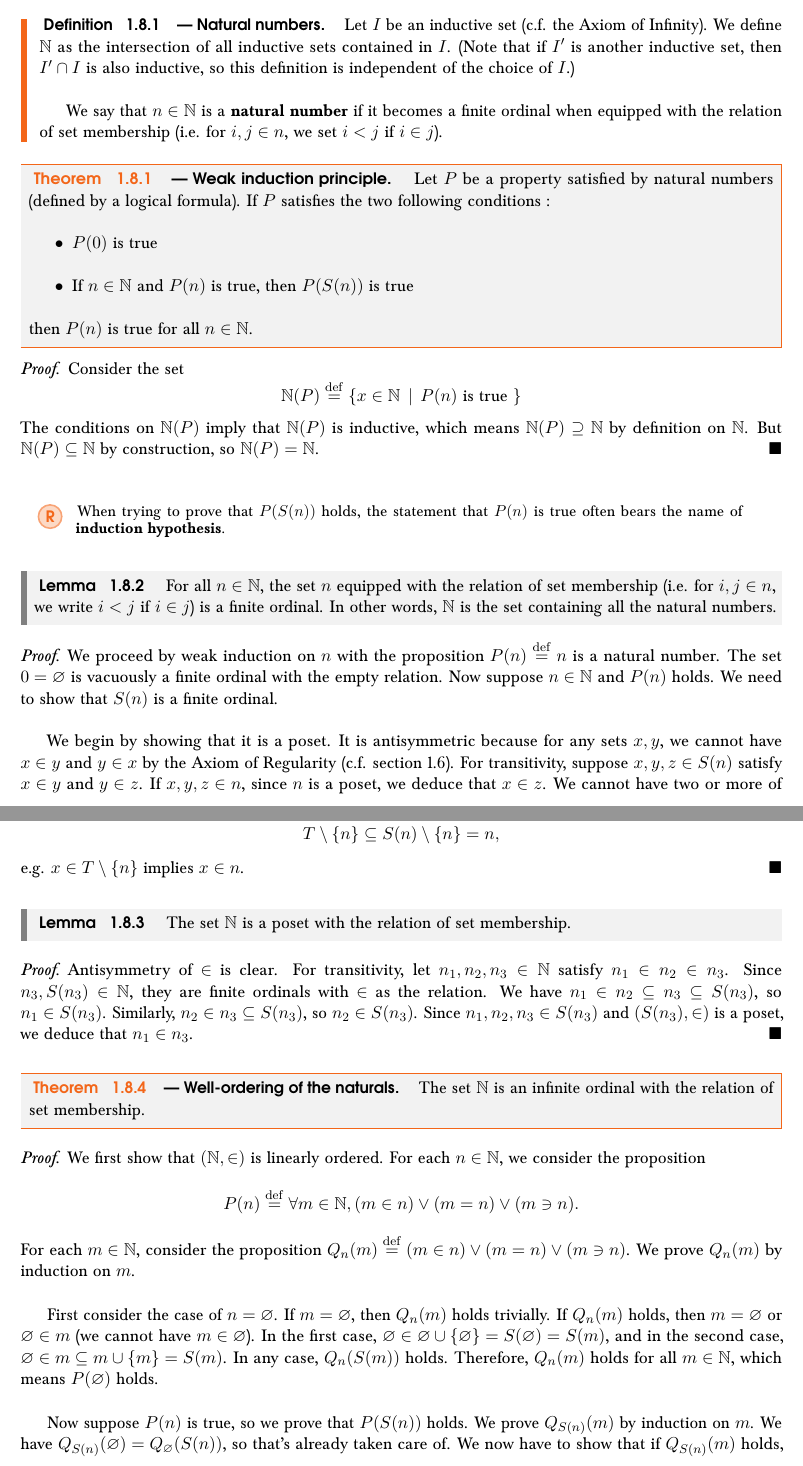
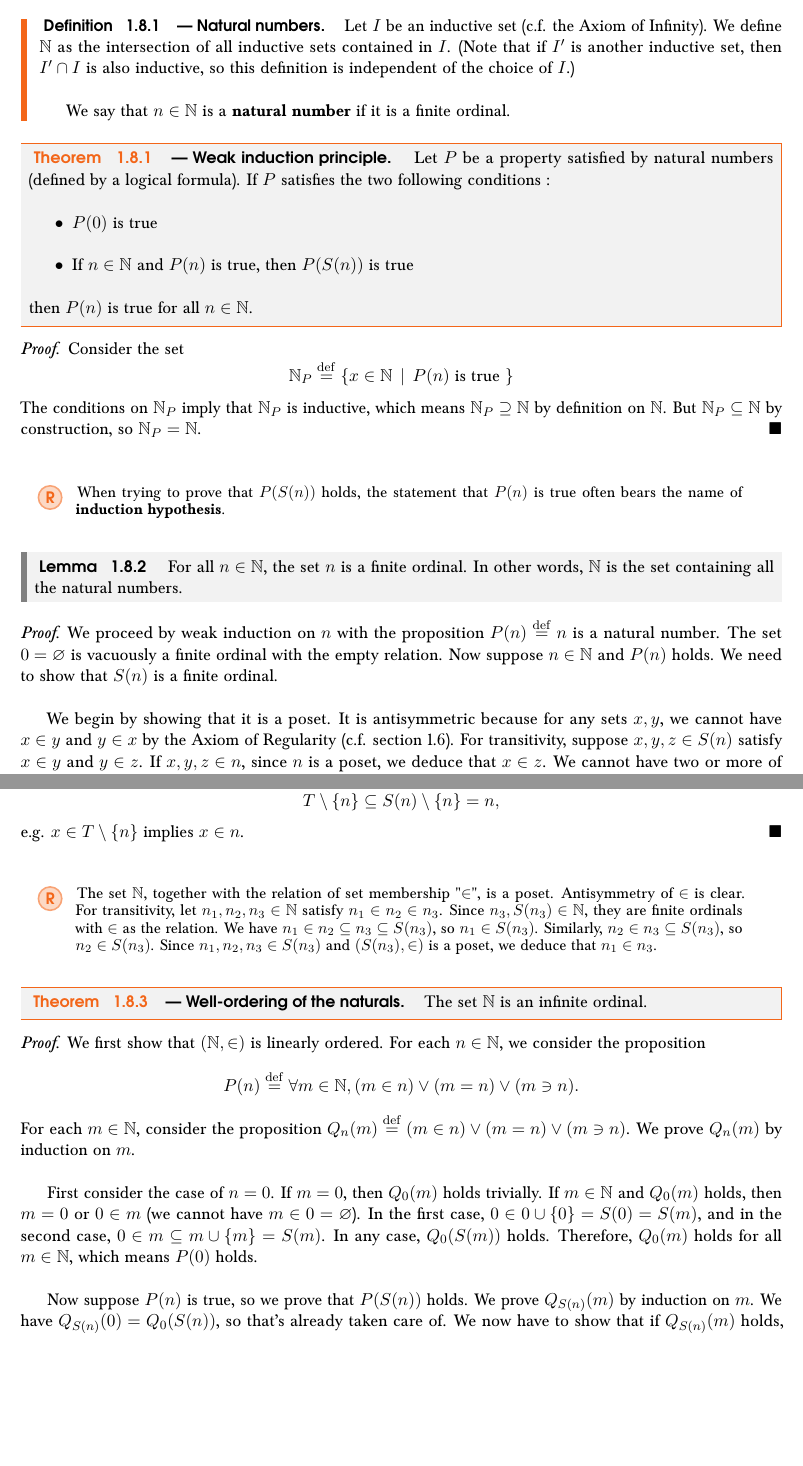
Before and after one commit to Patrick-DS/Groups--Actions-and-Representations, a LaTeX thesis (main.tex, which reads content/parts/01_elementary_algebraic_structures/1_relation/8_induction.tex): two parts of pages 28 and 29 of 32, joined at a grey line, cut so that both start at the same text, the shorter picture padded with empty space. Compiled offline with pdfLaTeX.

Commit message:
Added final touches to induction section

```diff
--- a/content/parts/01_elementary_algebraic_structures/1_relation/8_induction.tex
+++ b/content/parts/01_elementary_algebraic_structures/1_relation/8_induction.tex
@@ -5,7 +5,7 @@
     Let $I$ be an inductive set (c.f. the Axiom of Infinity). We define $\N$ as the intersection of all inductive sets contained in $I$. (Note that if $I'$ is another inductive set, then $I' \cap I$ is also inductive, so this definition is independent of the choice of $I$.)
     \\
 
-    We say that $n \in \N$ is a \textbf{natural number} if it becomes a finite ordinal when equipped with the relation of set membership (i.e. for $i,j \in n$, we set $i < j$ if $i \in j$).
+    We say that $n \in \N$ is a \textbf{natural number} if it is a finite ordinal.
 \end{definition}
 
 \begin{theorem}[Weak induction principle] \label{weak-induction-on-natural-numbers}
@@ -36,7 +36,7 @@
 \end{remark}
 
 \begin{lemma} \label{natural-numbers-are-finite-ordinals}
-    For all $n \in \N$, the set $n$ equipped with the relation of set membership (i.e. for $i,j \in n$, we write $i < j$ if $i \in j$) is a finite ordinal. In other words, $\N$ is the set containing all the natural numbers.
+    For all $n \in \N$, the set $n$ is a finite ordinal. In other words, $\N$ is the set containing all the natural numbers.
 \end{lemma}
 
 \begin{proof}
@@ -62,16 +62,12 @@
     e.g. $x \in T \setminus \{n\}$ implies $x \in n$.
 \end{proof}
 
-\begin{lemma} \label{naturals-form-a-poset}
-    The set $\N$ is a poset with the relation of set membership.
-\end{lemma}
-
-\begin{proof}
-    Antisymmetry of $\in$ is clear. For transitivity, let $n_1, n_2, n_3 \in \N$ satisfy $n_1 \in n_2 \in n_3$. Since $n_3, S(n_3) \in \N$, they are finite ordinals with $\in$ as the relation. We have $n_1 \in n_2 \subseteq n_3 \subseteq S(n_3)$, so $n_1 \in S(n_3)$. Similarly, $n_2 \in n_3 \subseteq S(n_3)$, so $n_2 \in S(n_3)$. Since $n_1, n_2, n_3 \in S(n_3)$ and $(S(n_3), \in)$ is a poset, we deduce that $n_1 \in n_3$.
-\end{proof}
+\begin{remark}
+    The set $\N$, together with the relation of set membership "$\in$", is a poset. Antisymmetry of $\in$ is clear. For transitivity, let $n_1, n_2, n_3 \in \N$ satisfy $n_1 \in n_2 \in n_3$. Since $n_3, S(n_3) \in \N$, they are finite ordinals with $\in$ as the relation. We have $n_1 \in n_2 \subseteq n_3 \subseteq S(n_3)$, so $n_1 \in S(n_3)$. Similarly, $n_2 \in n_3 \subseteq S(n_3)$, so $n_2 \in S(n_3)$. Since $n_1, n_2, n_3 \in S(n_3)$ and $(S(n_3), \in)$ is a poset, we deduce that $n_1 \in n_3$.
+\end{remark}
 
 \begin{theorem}[Well-ordering of the naturals] \label{well-ordering-of-the-naturals}
-    The set $\N$ is an infinite ordinal with the relation of set membership.
+    The set $\N$ is an infinite ordinal.
 \end{theorem}
 
 \begin{proof}
@@ -82,10 +78,10 @@
     For each $m \in \N$, consider the proposition $Q_n(m) \defn (m \in n) \vee (m = n) \vee (m \ni n)$. We prove $Q_n(m)$ by induction on $m$.
     \\
 
-    First consider the case of $n = \varnothing$. If $m = \varnothing$, then $Q_n(m)$ holds trivially. If $Q_n(m)$ holds, then $m = \varnothing$ or $\varnothing \in m$ (we cannot have $m \in \varnothing$). In the first case, $\varnothing \in \varnothing \cup \{\varnothing\} = S(\varnothing) = S(m)$, and in the second case, $\varnothing \in m \subseteq m \cup \{m\} = S(m)$. In any case, $Q_n(S(m))$ holds. Therefore, $Q_n(m)$ holds for all $m \in \N$, which means $P(\varnothing)$ holds.
+    First consider the case of $n = 0$. If $m = 0$, then $Q_0(m)$ holds trivially. If $m \in \N$ and $Q_0(m)$ holds, then $m = 0$ or $0 \in m$ (we cannot have $m \in 0 = \varnothing$). In the first case, $0 \in 0 \cup \{0\} = S(0) = S(m)$, and in the second case, $0 \in m \subseteq m \cup \{m\} = S(m)$. In any case, $Q_0(S(m))$ holds. Therefore, $Q_0(m)$ holds for all $m \in \N$, which means $P(0)$ holds.
     \\
 
-    Now suppose $P(n)$ is true, so we prove that $P(S(n))$ holds. We prove $Q_{S(n)}(m)$ by induction on $m$. We have $Q_{S(n)}(\varnothing) = Q_{\varnothing}(S(n))$, so that's already taken care of. We now have to show that if $Q_{S(n)}(m)$ holds, then so does $Q_{S(n)}(S(m))$. We know that either $m \ni S(n)$, $m = S(n)$ or $m \in S(n)$. In that first case, we have
+    Now suppose $P(n)$ is true, so we prove that $P(S(n))$ holds. We prove $Q_{S(n)}(m)$ by induction on $m$. We have $Q_{S(n)}(0) = Q_0(S(n))$, so that's already taken care of. We now have to show that if $Q_{S(n)}(m)$ holds, then so does $Q_{S(n)}(S(m))$. We know that either $m \ni S(n)$, $m = S(n)$ or $m \in S(n)$. In that first case, we have
     \[
         S(n) \in m \in S(m) \implies S(n) \in S(m),
     \]
```
Also changed, not shown: content/parts/01_elementary_algebraic_structures/1_relation/8_induction.tex (18 more changed lines).
